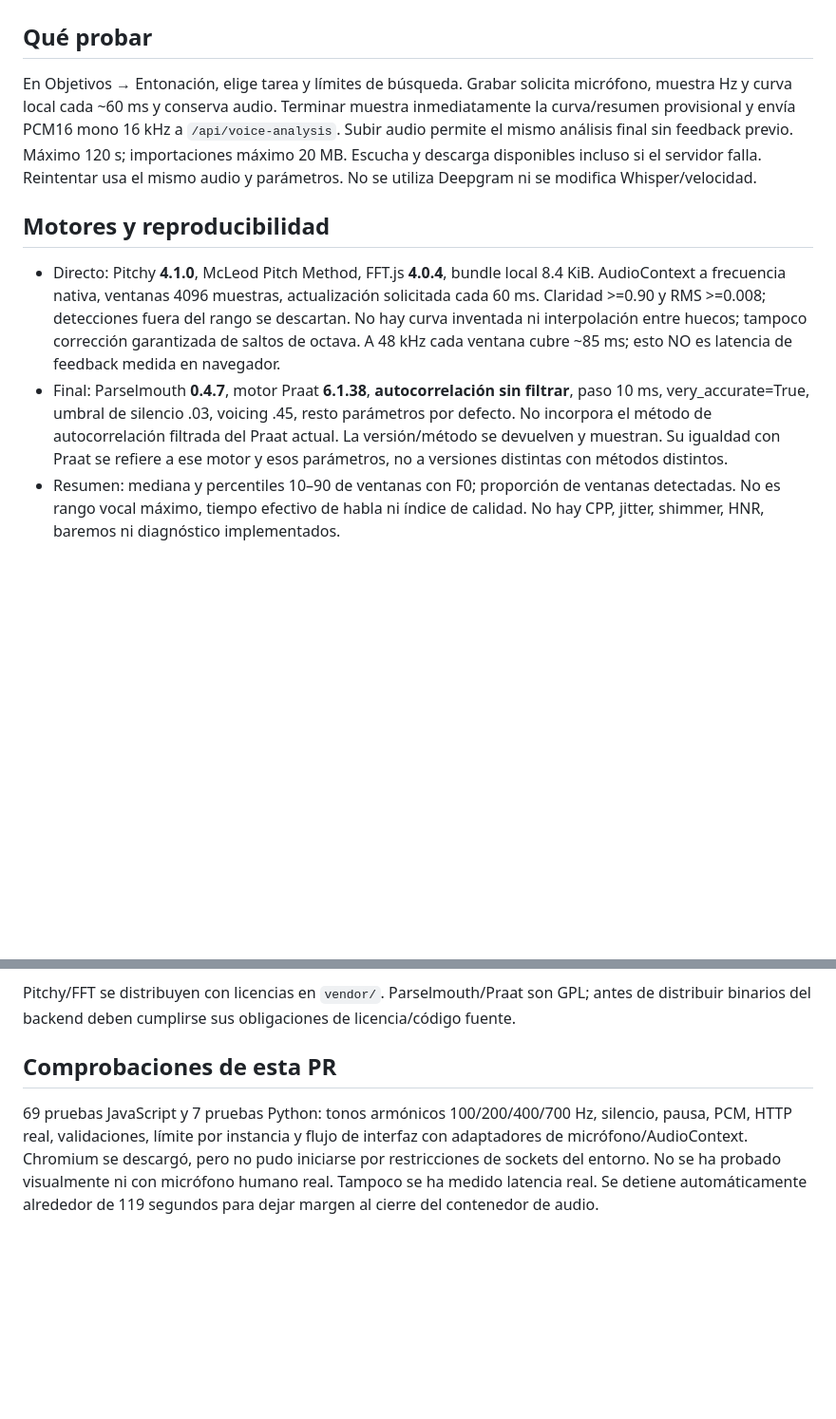
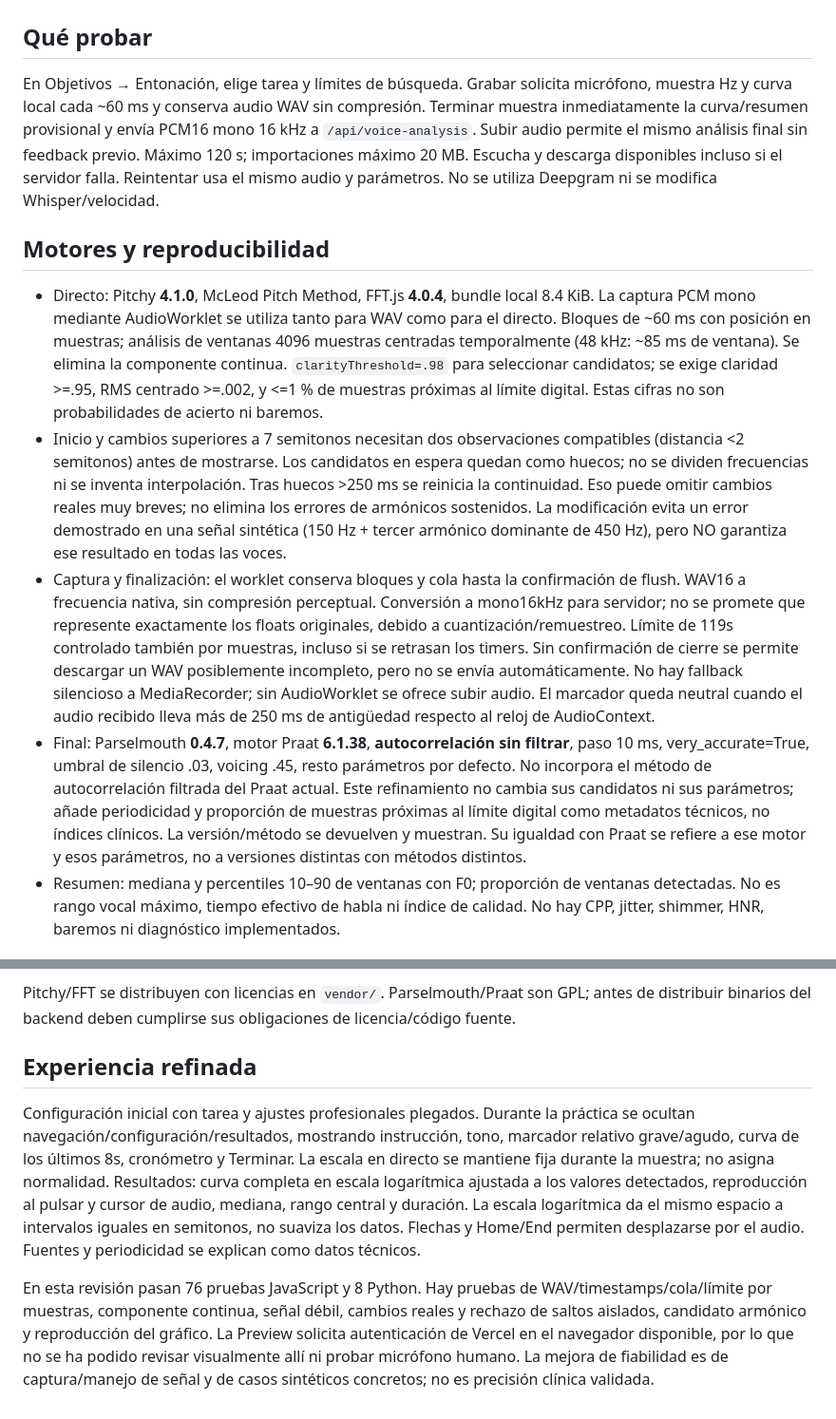
Before and after one commit to andrepane/Fluidez, a Markdown page: docs/voice-pilot.md, 2 parts joined by grey strips. Shown at 95% size. Drawn GitHub-style; blank space fills up the shorter version.

Commit message:
Refine intonation capture and patient experience: docs/voice-pilot.md

```diff
--- a/docs/voice-pilot.md
+++ b/docs/voice-pilot.md
@@ -1,11 +1,13 @@
 # Tono y entonación: prueba funcional
 
 ## Qué probar
-En Objetivos → Entonación, elige tarea y límites de búsqueda. Grabar solicita micrófono, muestra Hz y curva local cada ~60 ms y conserva audio. Terminar muestra inmediatamente la curva/resumen provisional y envía PCM16 mono 16 kHz a `/api/voice-analysis`. Subir audio permite el mismo análisis final sin feedback previo. Máximo 120 s; importaciones máximo 20 MB. Escucha y descarga disponibles incluso si el servidor falla. Reintentar usa el mismo audio y parámetros. No se utiliza Deepgram ni se modifica Whisper/velocidad.
+En Objetivos → Entonación, elige tarea y límites de búsqueda. Grabar solicita micrófono, muestra Hz y curva local cada ~60 ms y conserva audio WAV sin compresión. Terminar muestra inmediatamente la curva/resumen provisional y envía PCM16 mono 16 kHz a `/api/voice-analysis`. Subir audio permite el mismo análisis final sin feedback previo. Máximo 120 s; importaciones máximo 20 MB. Escucha y descarga disponibles incluso si el servidor falla. Reintentar usa el mismo audio y parámetros. No se utiliza Deepgram ni se modifica Whisper/velocidad.
 
 ## Motores y reproducibilidad
-- Directo: Pitchy **4.1.0**, McLeod Pitch Method, FFT.js **4.0.4**, bundle local 8.4 KiB. AudioContext a frecuencia nativa, ventanas 4096 muestras, actualización solicitada cada 60 ms. Claridad >=0.90 y RMS >=0.008; detecciones fuera del rango se descartan. No hay curva inventada ni interpolación entre huecos; tampoco corrección garantizada de saltos de octava. A 48 kHz cada ventana cubre ~85 ms; esto NO es latencia de feedback medida en navegador.
-- Final: Parselmouth **0.4.7**, motor Praat **6.1.38**, **autocorrelación sin filtrar**, paso 10 ms, very_accurate=True, umbral de silencio .03, voicing .45, resto parámetros por defecto. No incorpora el método de autocorrelación filtrada del Praat actual. La versión/método se devuelven y muestran. Su igualdad con Praat se refiere a ese motor y esos parámetros, no a versiones distintas con métodos distintos.
+- Directo: Pitchy **4.1.0**, McLeod Pitch Method, FFT.js **4.0.4**, bundle local 8.4 KiB. La captura PCM mono mediante AudioWorklet se utiliza tanto para WAV como para el directo. Bloques de ~60 ms con posición en muestras; análisis de ventanas 4096 muestras centradas temporalmente (48 kHz: ~85 ms de ventana). Se elimina la componente continua. `clarityThreshold=.98` para seleccionar candidatos; se exige claridad >=.95, RMS centrado >=.002, y <=1 % de muestras próximas al límite digital. Estas cifras no son probabilidades de acierto ni baremos.
+- Inicio y cambios superiores a 7 semitonos necesitan dos observaciones compatibles (distancia <2 semitonos) antes de mostrarse. Los candidatos en espera quedan como huecos; no se dividen frecuencias ni se inventa interpolación. Tras huecos >250 ms se reinicia la continuidad. Eso puede omitir cambios reales muy breves; no elimina los errores de armónicos sostenidos. La modificación evita un error demostrado en una señal sintética (150 Hz + tercer armónico dominante de 450 Hz), pero NO garantiza ese resultado en todas las voces.
+- Captura y finalización: el worklet conserva bloques y cola hasta la confirmación de flush. WAV16 a frecuencia nativa, sin compresión perceptual. Conversión a mono16kHz para servidor; no se promete que represente exactamente los floats originales, debido a cuantización/remuestreo. Límite de 119s controlado también por muestras, incluso si se retrasan los timers. Sin confirmación de cierre se permite descargar un WAV posiblemente incompleto, pero no se envía automáticamente. No hay fallback silencioso a MediaRecorder; sin AudioWorklet se ofrece subir audio. El marcador queda neutral cuando el audio recibido lleva más de 250 ms de antigüedad respecto al reloj de AudioContext.
+- Final: Parselmouth **0.4.7**, motor Praat **6.1.38**, **autocorrelación sin filtrar**, paso 10 ms, very_accurate=True, umbral de silencio .03, voicing .45, resto parámetros por defecto. No incorpora el método de autocorrelación filtrada del Praat actual. Este refinamiento no cambia sus candidatos ni sus parámetros; añade periodicidad y proporción de muestras próximas al límite digital como metadatos técnicos, no índices clínicos. La versión/método se devuelven y muestran. Su igualdad con Praat se refiere a ese motor y esos parámetros, no a versiones distintas con métodos distintos.
 - Resumen: mediana y percentiles 10–90 de ventanas con F0; proporción de ventanas detectadas. No es rango vocal máximo, tiempo efectivo de habla ni índice de calidad. No hay CPP, jitter, shimmer, HNR, baremos ni diagnóstico implementados.
 
 ## Activación Vercel
@@ -29,5 +31,7 @@ Micrófono real en Chrome/Edge/Safari, latencia real, frecuencias infantiles/agu
 
 Pitchy/FFT se distribuyen con licencias en `vendor/`. Parselmouth/Praat son GPL; antes de distribuir binarios del backend deben cumplirse sus obligaciones de licencia/código fuente.
 
-## Comprobaciones de esta PR
-69 pruebas JavaScript y 7 pruebas Python: tonos armónicos 100/200/400/700 Hz, silencio, pausa, PCM, HTTP real, validaciones, límite por instancia y flujo de interfaz con adaptadores de micrófono/AudioContext. Chromium se descargó, pero no pudo iniciarse por restricciones de sockets del entorno. No se ha probado visualmente ni con micrófono humano real. Tampoco se ha medido latencia real. Se detiene automáticamente alrededor de 119 segundos para dejar margen al cierre del contenedor de audio.
+## Experiencia refinada
+Configuración inicial con tarea y ajustes profesionales plegados. Durante la práctica se ocultan navegación/configuración/resultados, mostrando instrucción, tono, marcador relativo grave/agudo, curva de los últimos 8s, cronómetro y Terminar. La escala en directo se mantiene fija durante la muestra; no asigna normalidad. Resultados: curva completa en escala logarítmica ajustada a los valores detectados, reproducción al pulsar y cursor de audio, mediana, rango central y duración. La escala logarítmica da el mismo espacio a intervalos iguales en semitonos, no suaviza los datos. Flechas y Home/End permiten desplazarse por el audio. Fuentes y periodicidad se explican como datos técnicos.
+
+En esta revisión pasan 76 pruebas JavaScript y 8 Python. Hay pruebas de WAV/timestamps/cola/límite por muestras, componente continua, señal débil, cambios reales y rechazo de saltos aislados, candidato armónico y reproducción del gráfico. La Preview solicita autenticación de Vercel en el navegador disponible, por lo que no se ha podido revisar visualmente allí ni probar micrófono humano. La mejora de fiabilidad es de captura/manejo de señal y de casos sintéticos concretos; no es precisión clínica validada.
```
